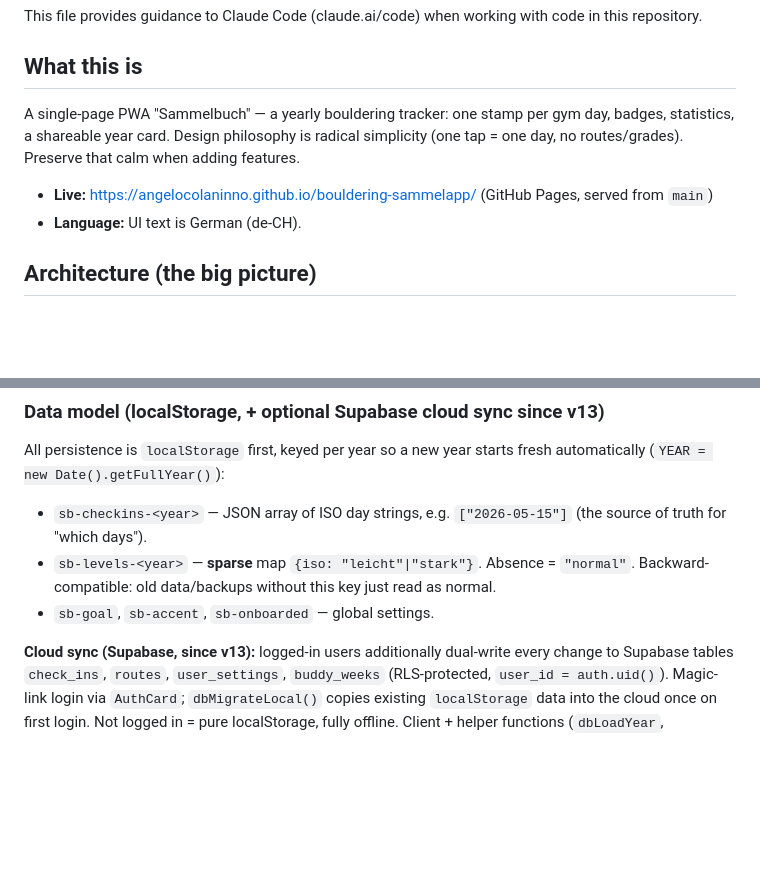
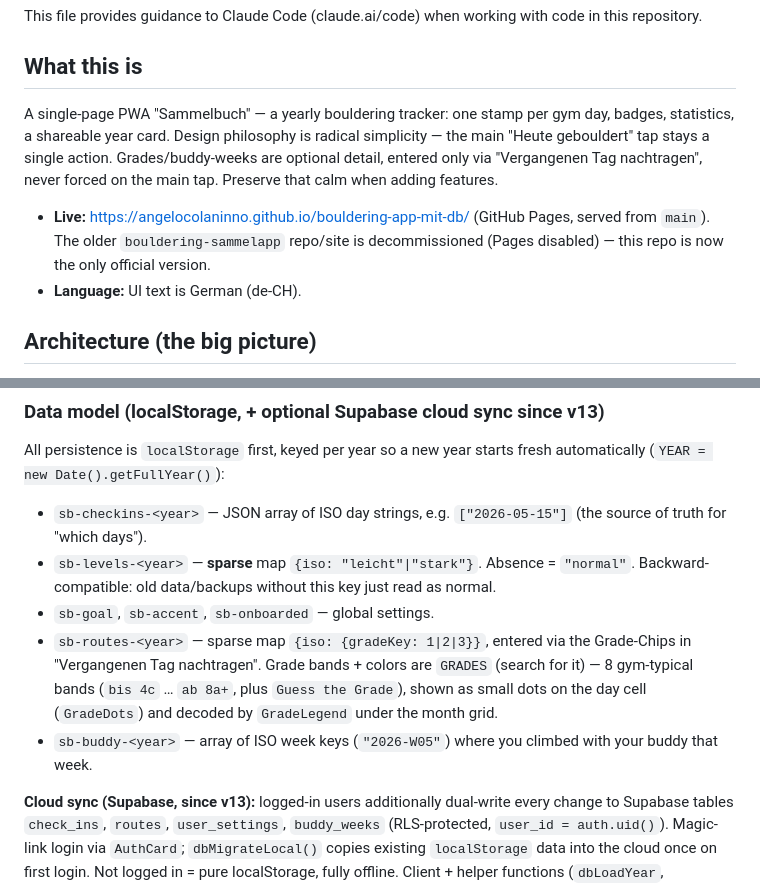
Before and after one commit to angelocolaninno/bouldering-app-mit-db, a Markdown page: CLAUDE.md, 2 parts joined by grey strips. Drawn GitHub-style; blank space fills up the shorter version.

Commit message:
Doku: Live-URL, Grade/Buddy-Datenmodell, Simplicity-Prinzip aktualisieren
Live-URL zeigte noch auf das stillgelegte bouldering-sammelapp. Die
"no routes/grades"-Formulierung war seit dem Supabase-PR schon überholt
und jetzt durch den Grade-Tracker vollends falsch — präzisiert, dass nur
der Haupt-Tap simpel bleiben soll, Details optional im Nachtragen-Dialog
stecken. sb-routes-/sb-buddy- Keys ergänzt, die im Datenmodell fehlten.

Co-Authored-By: Claude Sonnet 5 <noreply@anthropic.com>

```diff
--- a/CLAUDE.md
+++ b/CLAUDE.md
@@ -4,9 +4,9 @@ This file provides guidance to Claude Code (claude.ai/code) when working with co
 
 ## What this is
 
-A single-page PWA "Sammelbuch" — a yearly bouldering tracker: one stamp per gym day, badges, statistics, a shareable year card. Design philosophy is radical simplicity (one tap = one day, no routes/grades). Preserve that calm when adding features.
+A single-page PWA "Sammelbuch" — a yearly bouldering tracker: one stamp per gym day, badges, statistics, a shareable year card. Design philosophy is radical simplicity — the main "Heute gebouldert" tap stays a single action. Grades/buddy-weeks are optional detail, entered only via "Vergangenen Tag nachtragen", never forced on the main tap. Preserve that calm when adding features.
 
-- **Live:** https://angelocolaninno.github.io/bouldering-sammelapp/ (GitHub Pages, served from `main`)
+- **Live:** https://angelocolaninno.github.io/bouldering-app-mit-db/ (GitHub Pages, served from `main`). The older `bouldering-sammelapp` repo/site is decommissioned (Pages disabled) — this repo is now the only official version.
 - **Language:** UI text is German (de-CH).
 
 ## Architecture (the big picture)
@@ -28,6 +28,8 @@ All persistence is `localStorage` first, keyed per year so a new year starts fre
 - `sb-checkins-<year>` — JSON array of ISO day strings, e.g. `["2026-05-15"]` (the source of truth for "which days").
 - `sb-levels-<year>` — **sparse** map `{iso: "leicht"|"stark"}`. Absence = `"normal"`. Backward-compatible: old data/backups without this key just read as normal.
 - `sb-goal`, `sb-accent`, `sb-onboarded` — global settings.
+- `sb-routes-<year>` — sparse map `{iso: {gradeKey: 1|2|3}}`, entered via the Grade-Chips in "Vergangenen Tag nachtragen". Grade bands + colors are `GRADES` (search for it) — 8 gym-typical bands (`bis 4c` … `ab 8a+`, plus `Guess the Grade`), shown as small dots on the day cell (`GradeDots`) and decoded by `GradeLegend` under the month grid.
+- `sb-buddy-<year>` — array of ISO week keys (`"2026-W05"`) where you climbed with your buddy that week.
 
 **Cloud sync (Supabase, since v13):** logged-in users additionally dual-write every change to Supabase tables `check_ins`, `routes`, `user_settings`, `buddy_weeks` (RLS-protected, `user_id = auth.uid()`). Magic-link login via `AuthCard`; `dbMigrateLocal()` copies existing `localStorage` data into the cloud once on first login. Not logged in = pure localStorage, fully offline. Client + helper functions (`dbLoadYear`, `dbUpsertCheckin`, etc.) live near the top of `Sammelbuch.html` (search `SUPABASE_URL`). See [NOTES-db.md](NOTES-db.md) for the full design and open verification gaps.
 
```
